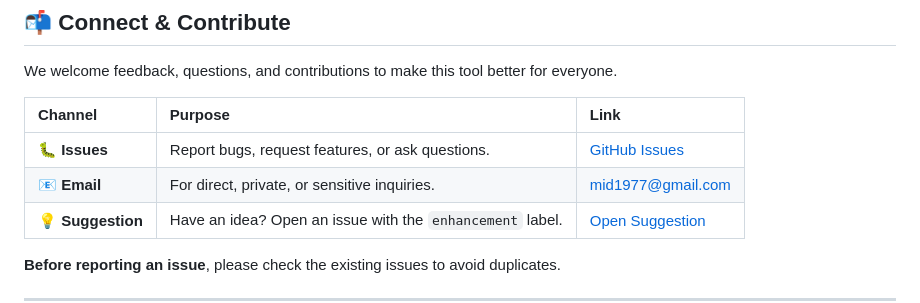
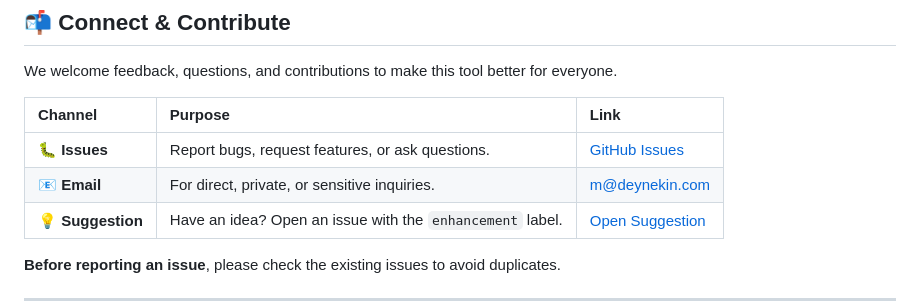
Before and after one commit to paulmann/1st-RDPMon, a Markdown page: README.md, the part around the change. GitHub-like rendering.

```diff
--- a/README.md
+++ b/README.md
@@ -2214,7 +2214,7 @@ We welcome feedback, questions, and contributions to make this tool better for e
 | Channel | Purpose | Link |
 | :--- | :--- | :--- |
 | **🐛 Issues** | Report bugs, request features, or ask questions. | [GitHub Issues](https://github.com/paulmann/1st-RDPMon/issues) |
-| **📧 Email** | For direct, private, or sensitive inquiries. | [mid1977@gmail.com](mailto:m@deynekin.ru) |
+| **📧 Email** | For direct, private, or sensitive inquiries. | [m@deynekin.com](mailto:m@deynekin.com) |
 | **💡 Suggestion** | Have an idea? Open an issue with the `enhancement` label. | [Open Suggestion](https://github.com/paulmann/1st-RDPMon/issues/new?labels=enhancement) |
 
 **Before reporting an issue**, please check the existing issues to avoid duplicates.
```
